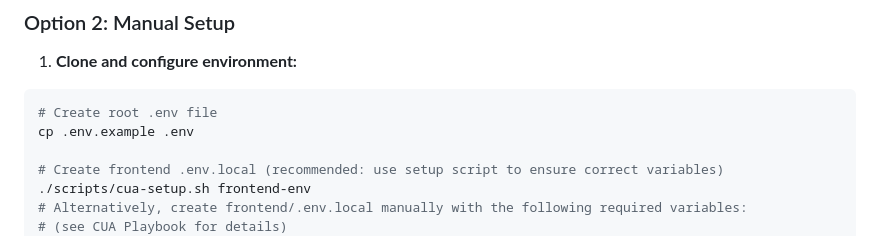
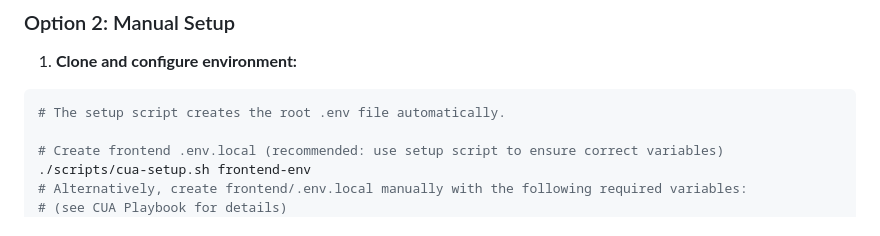
Before and after one commit to myselfgus/cua, a Markdown page: docs/CUA-SETUP-GUIDE.md, the part around the change. Drawn GitHub-style.

Commit message:
Atualizar o CUA-SETUP-GUIDE.md
Co-authored-by: Copilot <175728472+Copilot@users.noreply.github.com>

````diff
--- a/docs/CUA-SETUP-GUIDE.md
+++ b/docs/CUA-SETUP-GUIDE.md
@@ -38,8 +38,7 @@ chmod +x scripts/cua-setup.sh
 1. **Clone and configure environment:**
 
 ```bash
-# Create root .env file
-cp .env.example .env
+# The setup script creates the root .env file automatically.
 
 # Create frontend .env.local (recommended: use setup script to ensure correct variables)
 ./scripts/cua-setup.sh frontend-env
````
